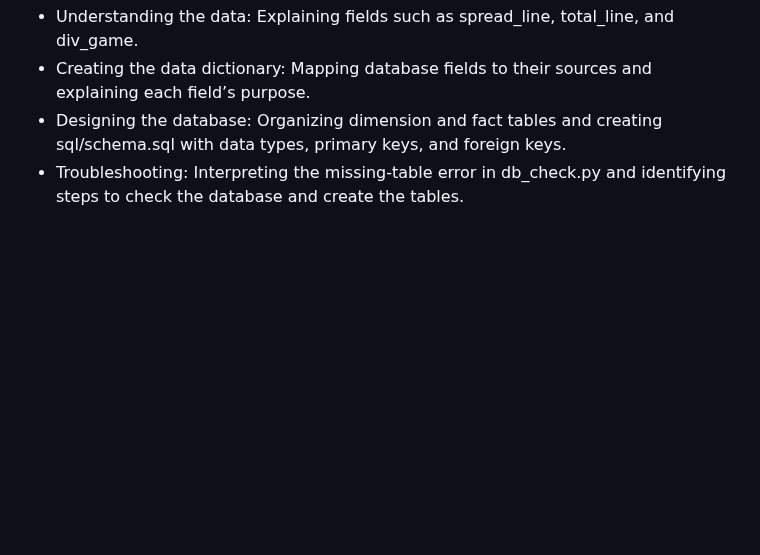
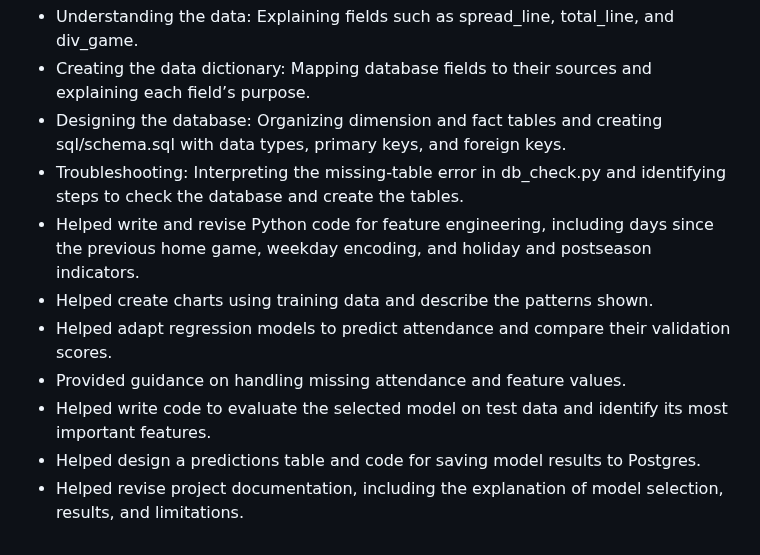
Before and after one commit to 23jchaplin/bmkt670-final-project, a Markdown page: README.md, the part around the change. GitHub-like rendering; blank space fills up the shorter version.

```diff
--- a/README.md
+++ b/README.md
@@ -33,3 +33,10 @@ Used ChatGPT-6.1 Sol for:
  - Creating the data dictionary: Mapping database fields to their sources and explaining each field’s purpose.
  - Designing the database: Organizing dimension and fact tables and creating sql/schema.sql with data types, primary keys, and foreign keys.
  - Troubleshooting: Interpreting the missing-table error in db_check.py and identifying steps to check the database and create the tables.
+ - Helped write and revise Python code for feature engineering, including days since the previous home game, weekday encoding, and holiday and postseason indicators.
+ - Helped create charts using training data and describe the patterns shown.
+ - Helped adapt regression models to predict attendance and compare their validation scores.
+ - Provided guidance on handling missing attendance and feature values.
+ - Helped write code to evaluate the selected model on test data and identify its most important features.
+ - Helped design a predictions table and code for saving model results to Postgres.
+ - Helped revise project documentation, including the explanation of model selection, results, and limitations.
```
Also changed, not shown: docs/field_sources.md (+9 -0 lines), docs/model_report.md (+9 -3 lines), docs/comparison_table.png, 3 other files.
